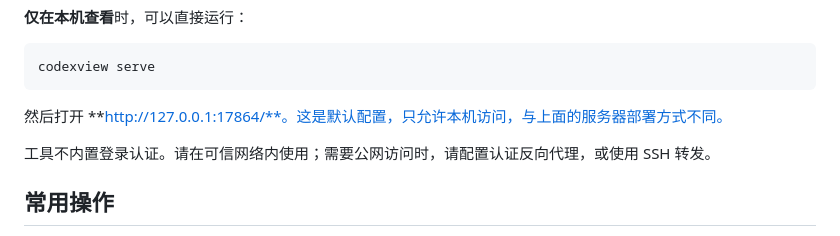
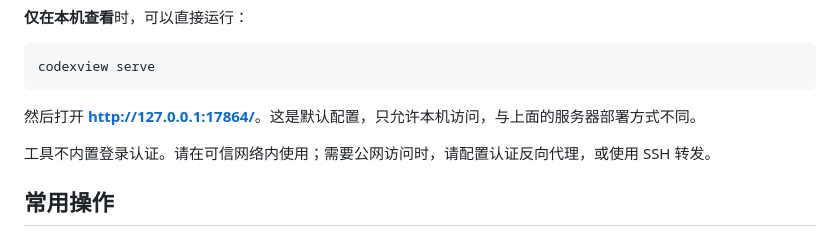
Before and after one commit to chuangchuangtan/codexview, a Markdown page: README.zh-CN.md, the part around one of its changes. Drawn GitHub-style.

Commit message:
Fix README emphasis and local URL rendering

````diff
--- a/README.zh-CN.md
+++ b/README.zh-CN.md
@@ -98,7 +98,7 @@ codexview serve --host 0.0.0.0 --port 80
 codexview serve
 ```
 
-然后打开 **http://127.0.0.1:17864/**。这是默认配置，只允许本机访问，与上面的服务器部署方式不同。
+然后打开 **[http://127.0.0.1:17864/](http://127.0.0.1:17864/)**。这是默认配置，只允许本机访问，与上面的服务器部署方式不同。
 
 工具不内置登录认证。请在可信网络内使用；需要公网访问时，请配置认证反向代理，或使用 SSH 转发。
 
````
Also changed, not shown: other parts of README.zh-CN.md (+2 -2 lines), README.md (+3 -3 lines).
